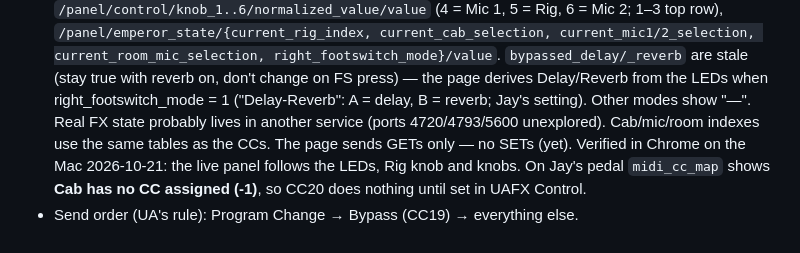
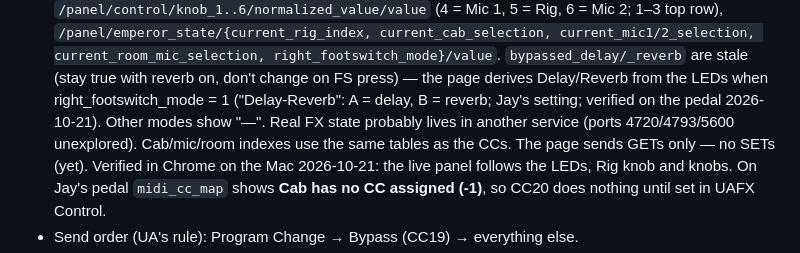
Before and after one commit to jaysuchanun/ox-stomp-control, a Markdown page: CLAUDE.md, the part around the change. GitHub-like rendering.

Commit message:
Note Reverb-from-LED verified on the pedal
Co-Authored-By: Claude Opus 5.5 <noreply@anthropic.com>

```diff
--- a/CLAUDE.md
+++ b/CLAUDE.md
@@ -43,7 +43,7 @@ modeled on UA's UAFX Control app. Jay is an electrical engineer (embedded / ESP3
   `/panel/emperor_state/{current_rig_index, current_cab_selection, current_mic1/2_selection,
   current_room_mic_selection, right_footswitch_mode}/value`. `bypassed_delay/_reverb` are stale (stay true with
   reverb on, don't change on FS press) — the page derives Delay/Reverb from the LEDs when right_footswitch_mode = 1
-  ("Delay-Reverb": A = delay, B = reverb; Jay's setting). Other modes show "—". Real FX state probably lives in
+  ("Delay-Reverb": A = delay, B = reverb; Jay's setting; verified on the pedal 2026-10-21). Other modes show "—". Real FX state probably lives in
   another service (ports 4720/4793/5600 unexplored).
   Cab/mic/room indexes use the same tables as the CCs. The page sends GETs only — no SETs (yet).
   Verified in Chrome on the Mac 2026-10-21: the live panel follows the LEDs, Rig knob and knobs.
```
